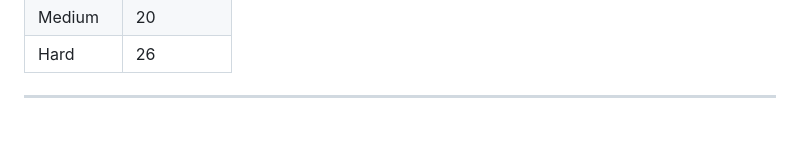
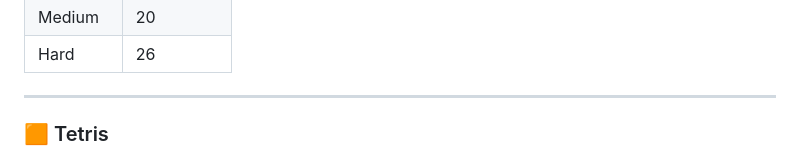
Before and after one commit to VTom21/Fragstore-Webshop, a Markdown page: README.md, the part around the change printed below. Drawn GitHub-style; blank space fills up the shorter version.

Commit message:
Tetris Section

```diff
--- a/README.md
+++ b/README.md
@@ -392,4 +392,5 @@ Perfect for quick play sessions, Snake rewards precision, timing, and smart path
 ---
 
 
+### 🟧 Tetris
 
```
Also changed, not shown: other parts of README.md (+4 -0 lines), pictures/tetris1.png (added), pictures/tetrominos.png (added).
